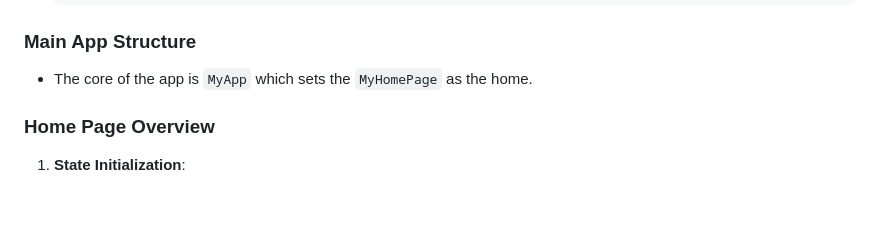
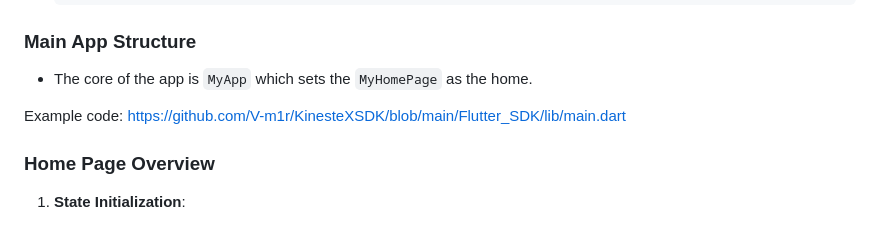
Before and after one commit to KinesteX/AI-Fitness-SDK, a Markdown page: Flutter_SDK/README.md, the part around the change. Rendered like a GitHub page; blank space fills up the shorter version.

```diff
--- a/Flutter_SDK/README.md
+++ b/Flutter_SDK/README.md
@@ -72,6 +72,8 @@ This guide provides a detailed walkthrough of the Flutter code that integrates a
 ### Main App Structure
 
 - The core of the app is `MyApp` which sets the `MyHomePage` as the home.
+
+Example code: https://github.com/V-m1r/KinesteXSDK/blob/main/Flutter_SDK/lib/main.dart
 
 ### Home Page Overview
 
```
